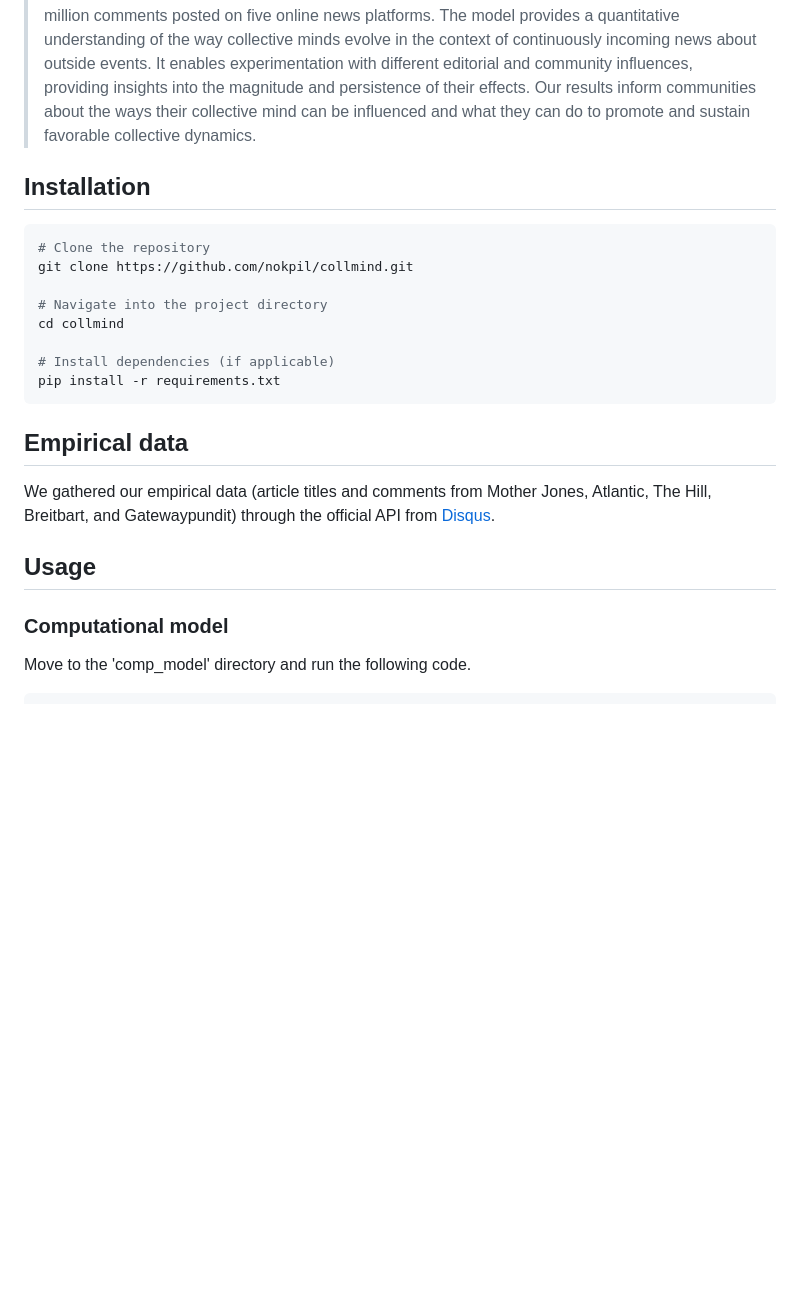
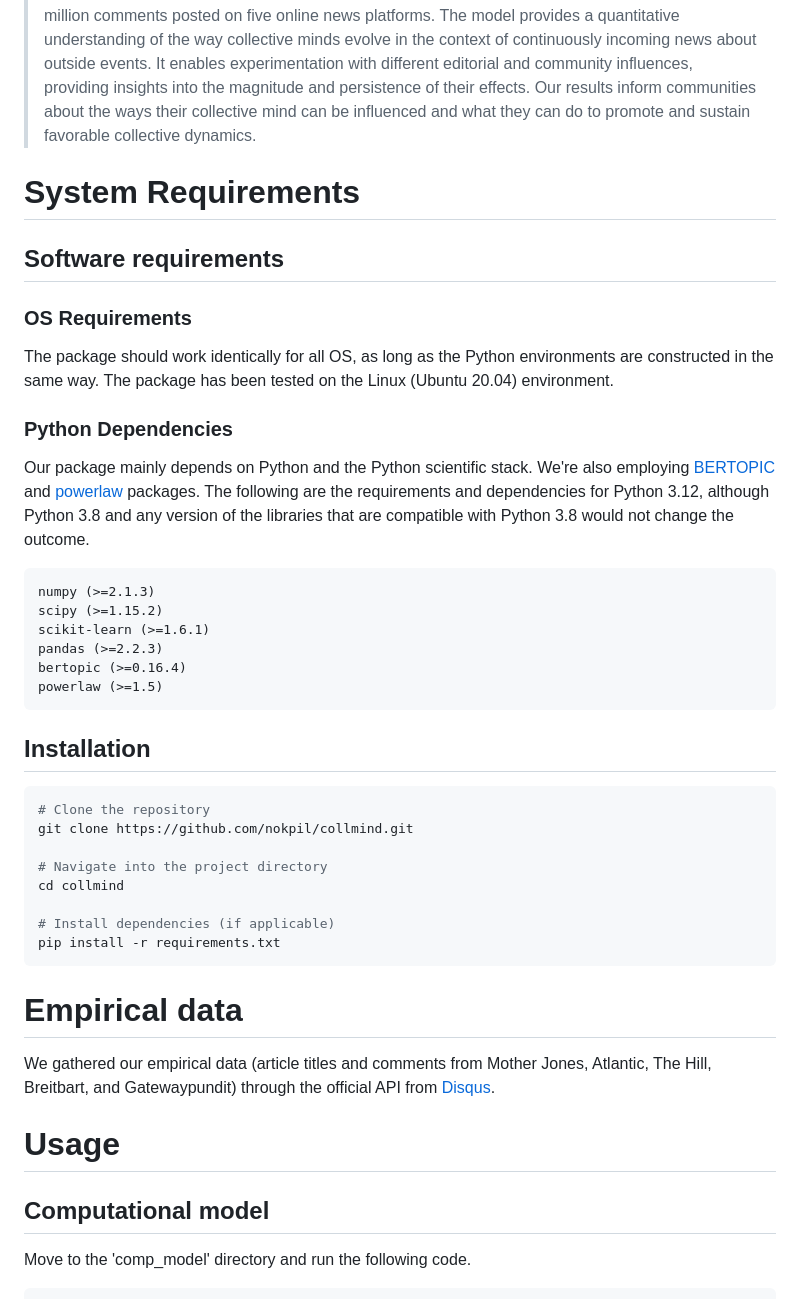
Before and after one commit to nokpil/collmind, a Markdown page: README.md, the part around the change printed below. Rendered like a GitHub page; blank space fills up the shorter version.

````diff
--- a/README.md
+++ b/README.md
@@ -6,5 +6,24 @@
 This is a repository for the code used in "Dynamics of collective mind in online news communities" (Ha, 2025).
 > Collective discourse and behaviors are shaped by the semantic representations of knowledge and beliefs shared by community members. This collective mind is susceptible to a variety of influences, from editorial practices (alignment, amplification, and reframing of news) to community dynamics (turnover, trolls, and counterspeech). It is critical that communities understand the effects of these influences so that they can protect themselves against manipulation and promote constructive discourse and behaviors. However, this understanding has been limited by the inability to conduct counterfactual experiments in the real world and by the inherent difficulty of predicting complex social systems. Here, we develop a computational model of collective minds, calibrated with data from 400 million comments posted on five online news platforms. The model provides a quantitative understanding of the way collective minds evolve in the context of continuously incoming news about outside events. It enables experimentation with different editorial and community influences, providing insights into the magnitude and persistence of their effects. Our results inform communities about the ways their collective mind can be influenced and what they can do to promote and sustain favorable collective dynamics.
+
+# System Requirements
+
+## Software requirements
+### OS Requirements
+The package should work identically for all OS, as long as the Python environments are constructed in the same way. The package has been tested on the Linux (Ubuntu 20.04) environment.
+
+### Python Dependencies
+Our package mainly depends on Python and the Python scientific stack. We're also employing [BERTOPIC](https://maartengr.github.io/BERTopic/index.html) and [powerlaw](https://github.com/jeffalstott/powerlaw) packages.
+The following are the requirements and dependencies for Python 3.12, although Python 3.8 and any version of the libraries that are compatible with Python 3.8 would not change the outcome.
+
+```
+numpy (>=2.1.3)
+scipy (>=1.15.2)
+scikit-learn (>=1.6.1)
+pandas (>=2.2.3)
+bertopic (>=0.16.4)
+powerlaw (>=1.5)
+```
 
 ## Installation
 ```sh
@@ -18,12 +37,12 @@ cd collmind
 pip install -r requirements.txt
 ```
 
-## Empirical data
+# Empirical data
 
 We gathered our empirical data (article titles and comments from Mother Jones, Atlantic, The Hill, Breitbart, and Gatewaypundit) through the official API from [Disqus](https://disqus.com/api/docs/).
 
-## Usage
-### Computational model
+# Usage
+## Computational model
 Move to the 'comp_model' directory and run the following code.
 ```sh
 python model.py --model_type {model_type} --topic_num {topic_num} --comm_num {comm_num} --event_num 1000 --event_topic_num 3 --filter_strength {filter_strength} --memory_strength {memory_strength} --timestep {timestep} --iv_rank {iv_rank} --init_type {init_type} --init_freq_std {init_freq_std} --folder {folder} --store_events {store_events} --store_extra {store_extra} --store_weight {store_weight} --store_corr {store_corr} --store_tmp {store_tmp} --desc {desc}
````
Also changed, not shown: other parts of README.md (+5 -5 lines).
